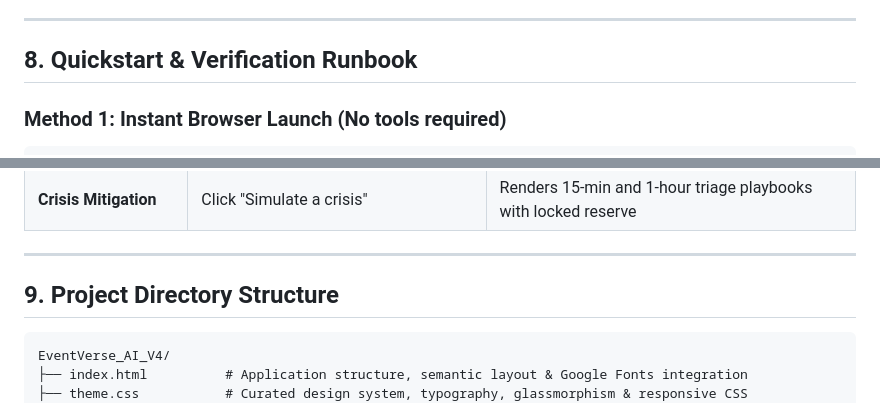
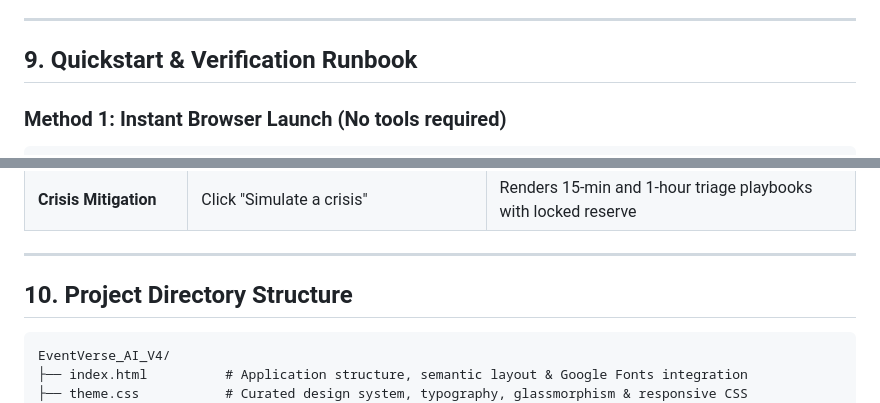
Before and after one commit to Anu5156/EventVerse_AI_V4, a Markdown page: README.md, 2 parts joined by grey strips. GitHub-like rendering.

````diff
--- a/README.md
+++ b/README.md
@@ -239,7 +282,7 @@ $$\text{Deficit Alert Trigger} = \begin{cases} \text{ACTIVE} & \text{if } L_{\te
 
 ---
 
-## 8. Quickstart & Verification Runbook
+## 9. Quickstart & Verification Runbook
 
 ### Method 1: Instant Browser Launch (No tools required)
 ```powershell
@@ -278,7 +321,7 @@ Then navigate to: **[http://localhost:8000/](http://localhost:8000/)**
 
 ---
 
-## 9. Project Directory Structure
+## 10. Project Directory Structure
 
 ```text
 EventVerse_AI_V4/
````
Also changed, not shown: other parts of README.md (+51 -8 lines).
